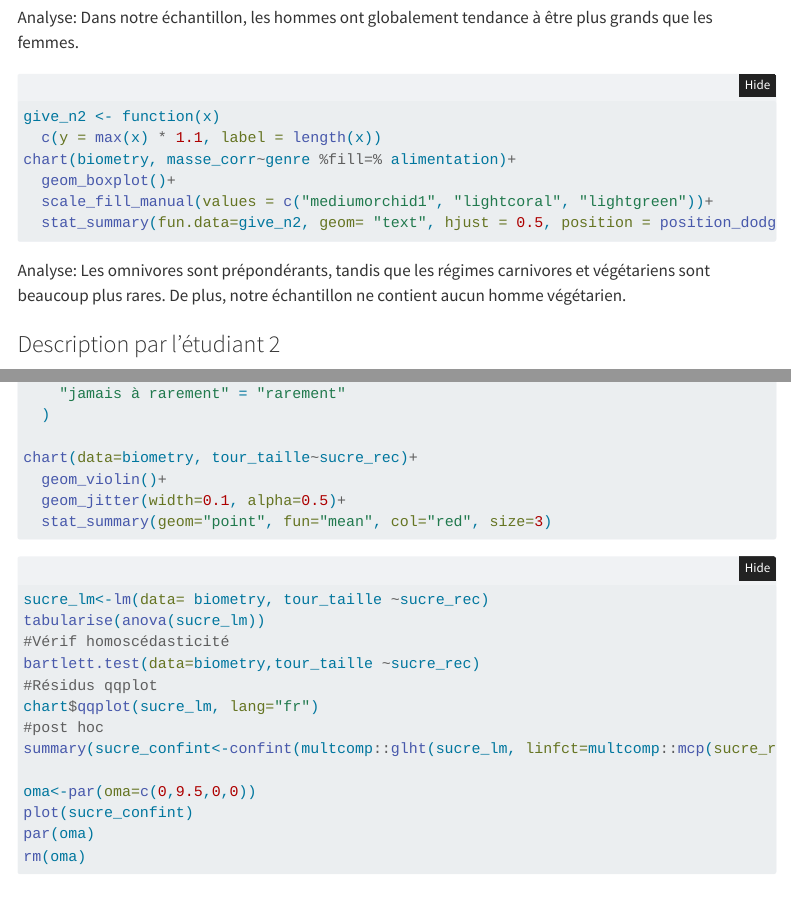
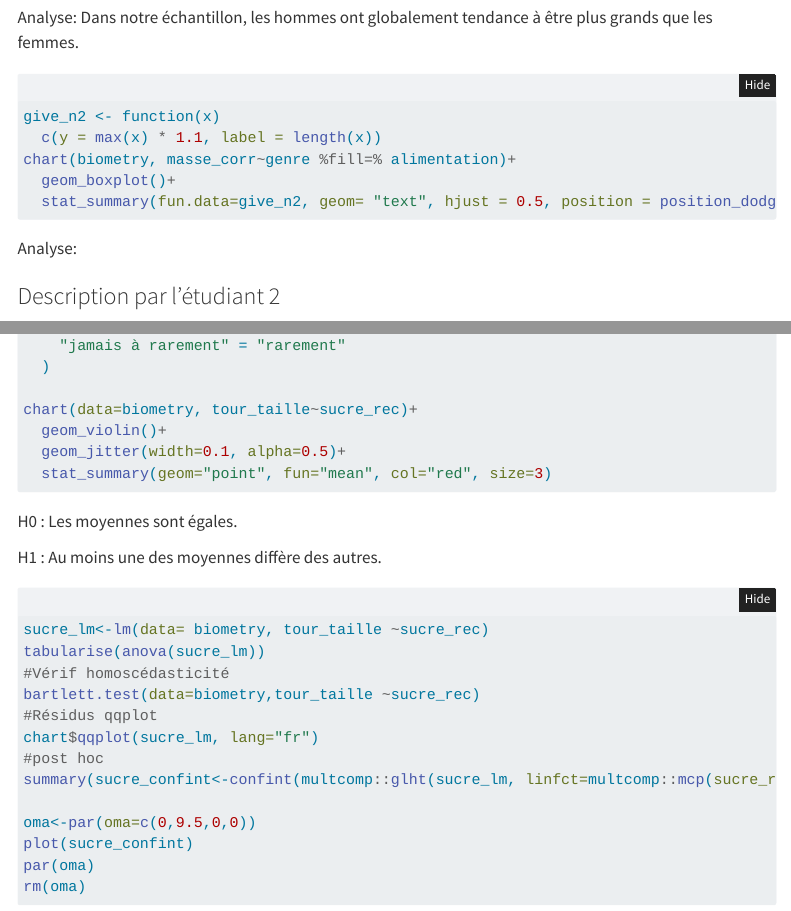
Before and after one commit to BioDataScience-Course/A07Ga_24M_human-tartinochoco, a Quarto document (human_notebook.qmd): the page in a window 1100 px wide, from 1300 px down, and a second part further down, joined at a grey line. Rendered offline with R 4.5, knitr and Pandoc in place of Quarto, with nearby package versions; the code chunks are not run, so their results and figures are left out; folded parts are opened; menus at the side of the page are left out.

Commit message:
H0 H1 hypothèse

````diff
--- a/human_notebook.qmd
+++ b/human_notebook.qmd
@@ -71,11 +71,10 @@ give_n2 <- function(x)
   c(y = max(x) * 1.1, label = length(x))
 chart(biometry, masse_corr~genre %fill=% alimentation)+
   geom_boxplot()+
-  scale_fill_manual(values = c("mediumorchid1", "lightcoral", "lightgreen"))+
   stat_summary(fun.data=give_n2, geom= "text", hjust = 0.5, position = position_dodge(0.75))
 ```
 
-Analyse: Les omnivores sont prépondérants, tandis que les régimes carnivores et végétariens sont beaucoup plus rares. De plus, notre échantillon ne contient aucun homme végétarien.
+Analyse:
 
 ### Description par l'étudiant 2
 
@@ -537,6 +536,10 @@ chart(data=biometry, tour_taille~sucre_rec)+
 
 <!--% Hypothèse nulle et alternative -->
 
+H0 : Les moyennes sont égales.
+
+H1 : Au moins une des moyennes diffère des autres.
+
 <!--% Vérification des conditions d'application -->
 
 ```{r test_anova1_2}
````
Also changed, not shown: human_notebook.qmd (4 more changed lines).
